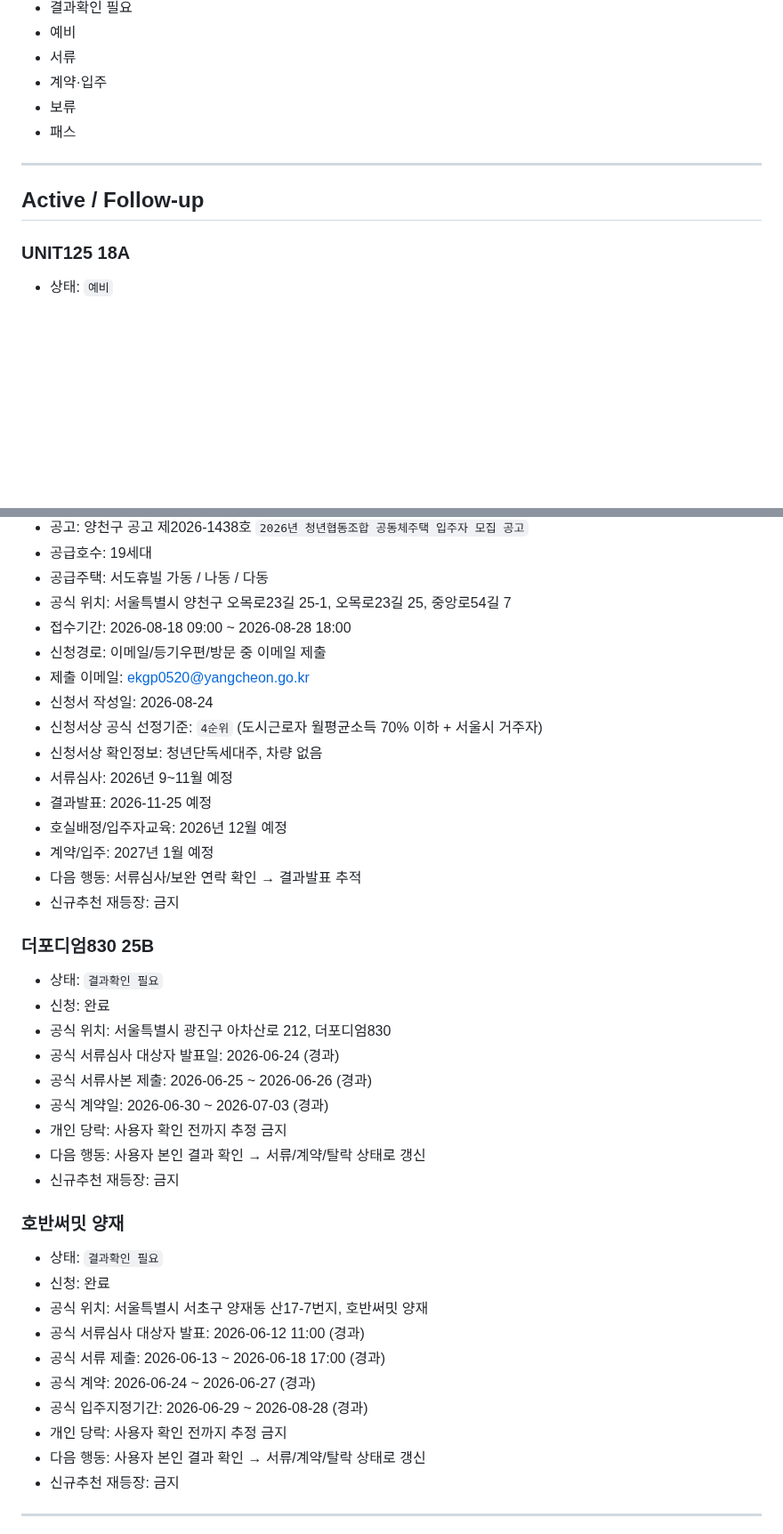
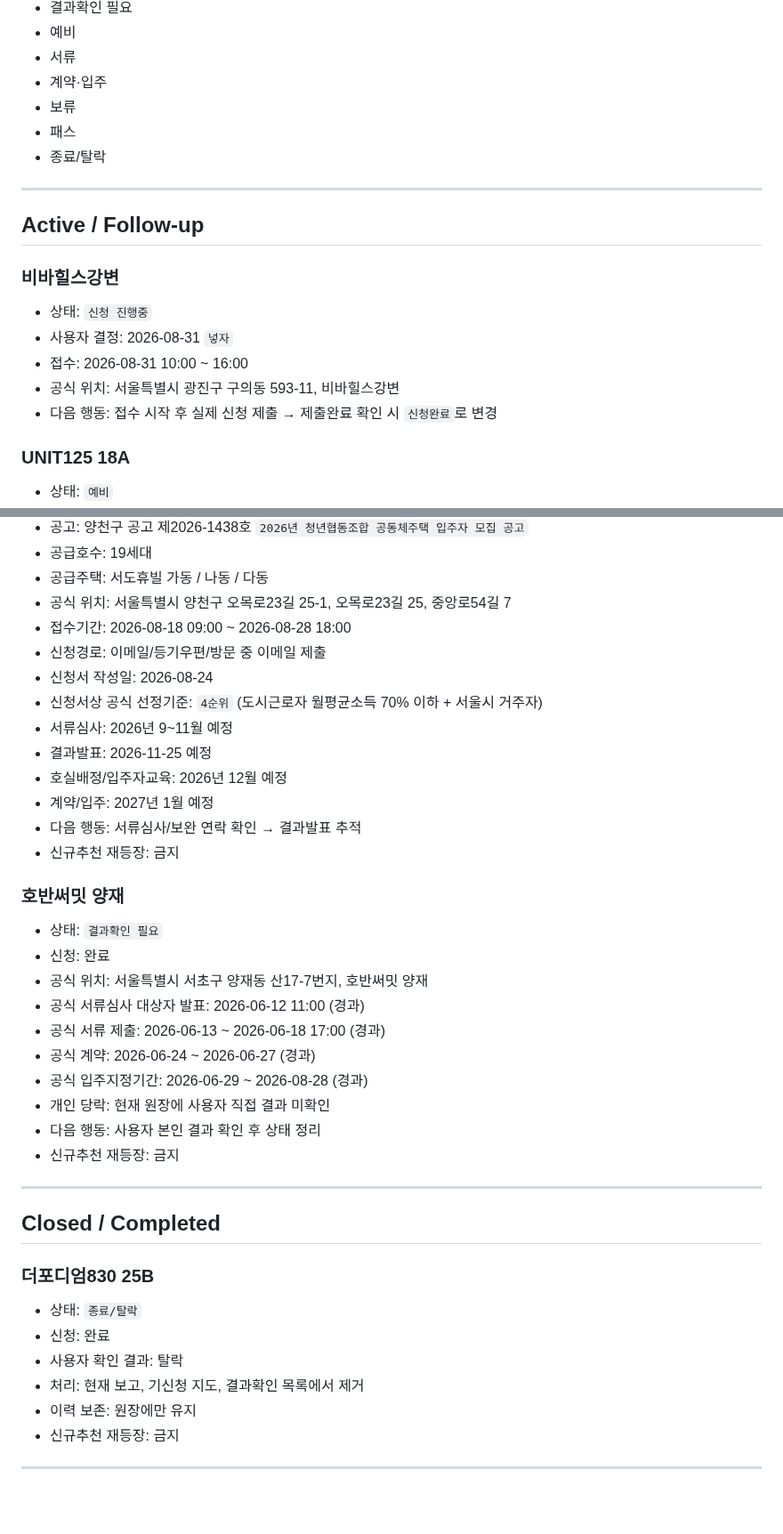
Before and after one commit to kimjae134679/ChungYack, a Markdown page: data/tracking_registry.md, 2 parts joined by grey strips. Shown at 89% size. Drawn GitHub-style; blank space fills up the shorter version.

Commit message:
Track Viva Hills, pass Beondong and Bucheon, archive Podium failure

```diff
--- a/data/tracking_registry.md
+++ b/data/tracking_registry.md
@@ -15,10 +15,18 @@
 - 계약·입주
 - 보류
 - 패스
+- 종료/탈락
 
 ---
 
 ## Active / Follow-up
+
+### 비바힐스강변
+- 상태: `신청 진행중`
+- 사용자 결정: 2026-08-31 `넣자`
+- 접수: 2026-08-31 10:00 ~ 16:00
+- 공식 위치: 서울특별시 광진구 구의동 593-11, 비바힐스강변
+- 다음 행동: 접수 시작 후 실제 신청 제출 → 제출완료 확인 시 `신청완료`로 변경
 
 ### UNIT125 18A
 - 상태: `예비`
@@ -38,26 +46,13 @@
 - 공식 위치: 서울특별시 양천구 오목로23길 25-1, 오목로23길 25, 중앙로54길 7
 - 접수기간: 2026-08-18 09:00 ~ 2026-08-28 18:00
 - 신청경로: 이메일/등기우편/방문 중 이메일 제출
-- 제출 이메일: ekgp0520@yangcheon.go.kr
 - 신청서 작성일: 2026-08-24
 - 신청서상 공식 선정기준: `4순위` (도시근로자 월평균소득 70% 이하 + 서울시 거주자)
-- 신청서상 확인정보: 청년단독세대주, 차량 없음
 - 서류심사: 2026년 9~11월 예정
 - 결과발표: 2026-11-25 예정
 - 호실배정/입주자교육: 2026년 12월 예정
 - 계약/입주: 2027년 1월 예정
 - 다음 행동: 서류심사/보완 연락 확인 → 결과발표 추적
-- 신규추천 재등장: 금지
-
-### 더포디엄830 25B
-- 상태: `결과확인 필요`
-- 신청: 완료
-- 공식 위치: 서울특별시 광진구 아차산로 212, 더포디엄830
-- 공식 서류심사 대상자 발표일: 2026-06-24 (경과)
-- 공식 서류사본 제출: 2026-06-25 ~ 2026-06-26 (경과)
-- 공식 계약일: 2026-06-30 ~ 2026-07-03 (경과)
-- 개인 당락: 사용자 확인 전까지 추정 금지
-- 다음 행동: 사용자 본인 결과 확인 → 서류/계약/탈락 상태로 갱신
 - 신규추천 재등장: 금지
 
 ### 호반써밋 양재
@@ -68,8 +63,20 @@
 - 공식 서류 제출: 2026-06-13 ~ 2026-06-18 17:00 (경과)
 - 공식 계약: 2026-06-24 ~ 2026-06-27 (경과)
 - 공식 입주지정기간: 2026-06-29 ~ 2026-08-28 (경과)
-- 개인 당락: 사용자 확인 전까지 추정 금지
-- 다음 행동: 사용자 본인 결과 확인 → 서류/계약/탈락 상태로 갱신
+- 개인 당락: 현재 원장에 사용자 직접 결과 미확인
+- 다음 행동: 사용자 본인 결과 확인 후 상태 정리
+- 신규추천 재등장: 금지
+
+---
+
+## Closed / Completed
+
+### 더포디엄830 25B
+- 상태: `종료/탈락`
+- 신청: 완료
+- 사용자 확인 결과: 탈락
+- 처리: 현재 보고, 기신청 지도, 결과확인 목록에서 제거
+- 이력 보존: 원장에만 유지
 - 신규추천 재등장: 금지
 
 ---
```
Also changed, not shown: other parts of data/tracking_registry.md (+5 -2 lines).
